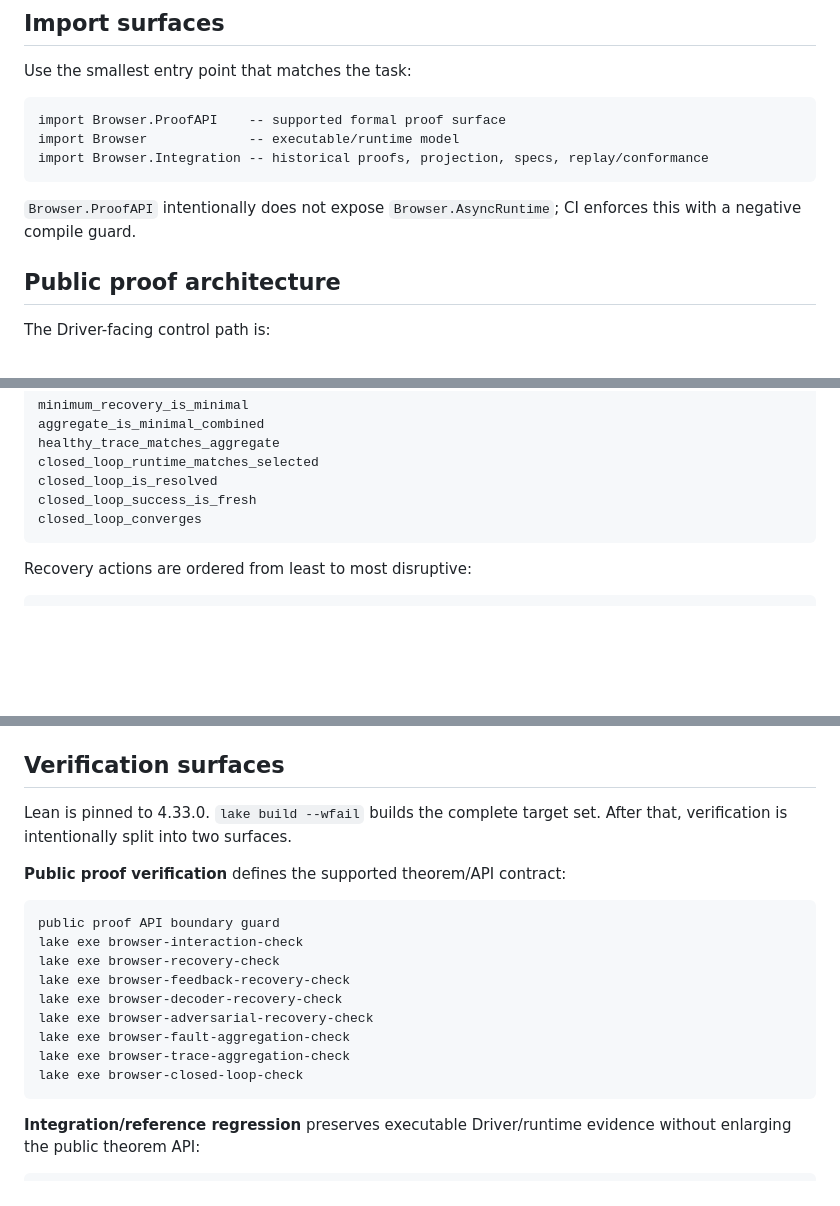
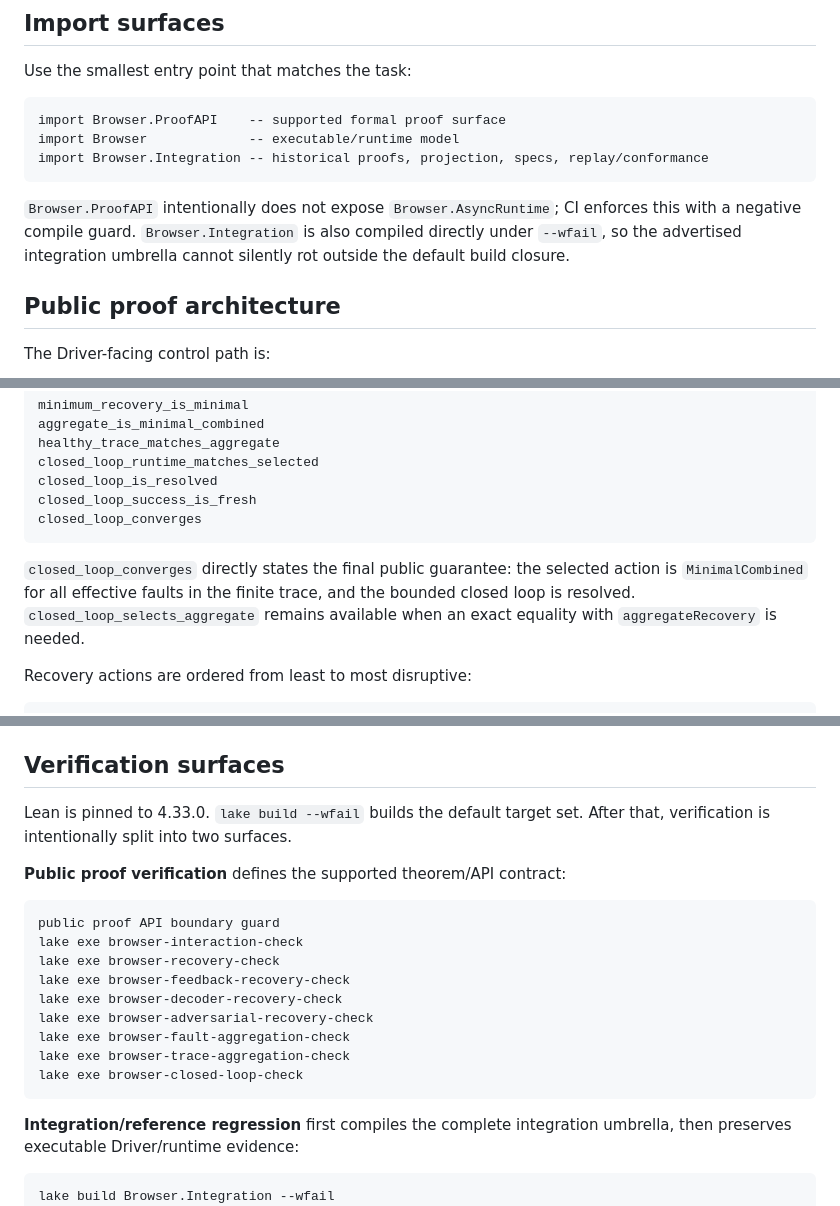
Before and after one commit to qigao/lean, a Markdown page: README.md, 3 parts joined by grey strips. Rendered like a GitHub page; blank space fills up the shorter version.

Commit message:
docs: align final proof contract

````diff
--- a/README.md
+++ b/README.md
@@ -20,7 +20,7 @@ import Browser             -- executable/runtime model
 import Browser.Integration -- historical proofs, projection, specs, replay/conformance
 ```
 
-`Browser.ProofAPI` intentionally does not expose `Browser.AsyncRuntime`; CI enforces this with a negative compile guard.
+`Browser.ProofAPI` intentionally does not expose `Browser.AsyncRuntime`; CI enforces this with a negative compile guard. `Browser.Integration` is also compiled directly under `--wfail`, so the advertised integration umbrella cannot silently rot outside the default build closure.
 
 ## Public proof architecture
 
@@ -57,6 +57,8 @@ closed_loop_is_resolved
 closed_loop_success_is_fresh
 closed_loop_converges
 ```
+
+`closed_loop_converges` directly states the final public guarantee: the selected action is `MinimalCombined` for all effective faults in the finite trace, and the bounded closed loop is resolved. `closed_loop_selects_aggregate` remains available when an exact equality with `aggregateRecovery` is needed.
 
 Recovery actions are ordered from least to most disruptive:
 
@@ -102,7 +104,7 @@ Historical whole-runtime proofs are intentionally kept out of `Browser.ProofAPI`
 
 ## Verification surfaces
 
-Lean is pinned to 4.33.0. `lake build --wfail` builds the complete target set. After that, verification is intentionally split into two surfaces.
+Lean is pinned to 4.33.0. `lake build --wfail` builds the default target set. After that, verification is intentionally split into two surfaces.
 
 **Public proof verification** defines the supported theorem/API contract:
 
@@ -118,9 +120,10 @@ lake exe browser-trace-aggregation-check
 lake exe browser-closed-loop-check
 ```
 
-**Integration/reference regression** preserves executable Driver/runtime evidence without enlarging the public theorem API:
+**Integration/reference regression** first compiles the complete integration umbrella, then preserves executable Driver/runtime evidence:
 
 ```text
+lake build Browser.Integration --wfail
 C++17 InteractionJournal smoke test
 C++17 InteractionBoundary smoke test
 C++17 JSONL journal emitter
````
